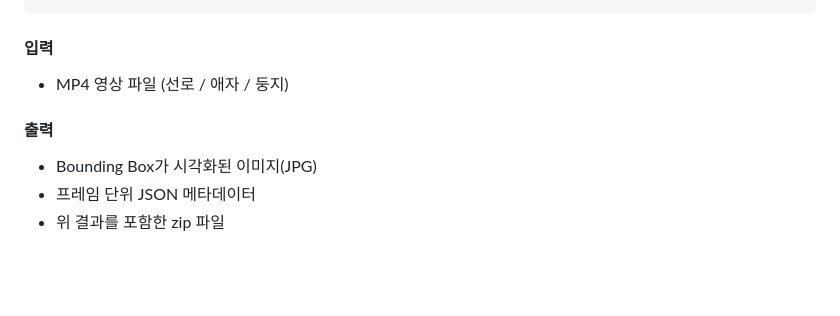
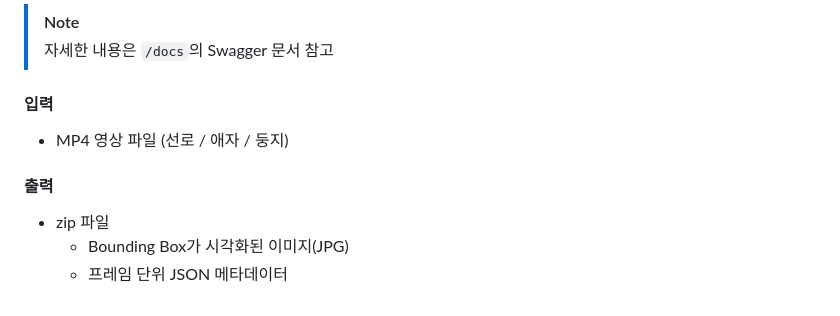
Before and after one commit to AIVLE-08-14/raildock_Vision_AI, a Markdown page: README.md, the part around one of its changes. Drawn GitHub-style; blank space fills up the shorter version.

````diff
--- a/README.md
+++ b/README.md
@@ -114,9 +147,12 @@ curl.exe -X POST "http://127.0.0.1:8000/predict_multi3?stride=5&conf=0.25" `
 ```
+
+> [!NOTE]
+> 자세한 내용은 `/docs`의 Swagger 문서 참고
 
 #### 입력
 - MP4 영상 파일 (선로 / 애자 / 둥지)
 
 #### 출력
-- Bounding Box가 시각화된 이미지(JPG)
-- 프레임 단위 JSON 메타데이터
-- 위 결과를 포함한 zip 파일
+- zip 파일
+  - Bounding Box가 시각화된 이미지(JPG)
+  - 프레임 단위 JSON 메타데이터
````
Also changed, not shown: other parts of README.md (+59 -26 lines).
